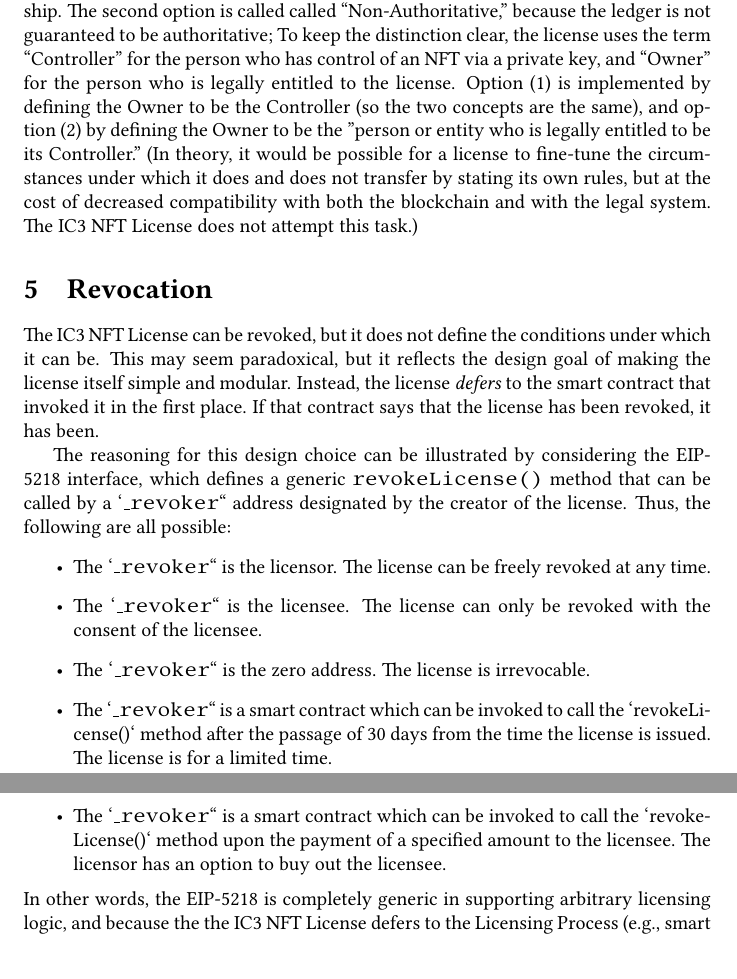
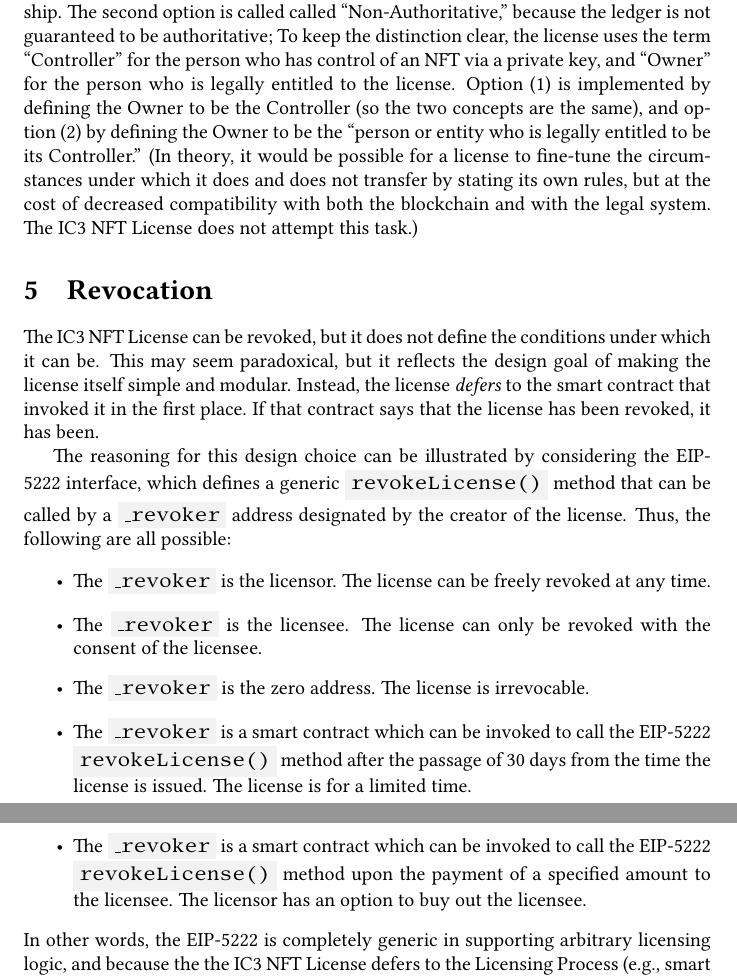
Before and after one commit to grimmelm/nft, a LaTeX document (license/ic3license.tex): two parts of pages 5 and 6 of 12, joined at a grey line, cut so that both start at the same text. Compiled offline with pdfLaTeX.

Commit message:
formatting eip method and parameters

```diff
--- a/license/ic3license.tex
+++ b/license/ic3license.tex
@@ -9,13 +9,17 @@
 
 \usepackage{xspace}
 
-\newcommand{\eiplicense}{EIP-5218\xspace}
+\newcommand{\eiplicense}{EIP-5222\xspace}
 \newcommand{\iccclicense}{IC3 NFT License\xspace}
 
 \usepackage{semantic-markup}
 
 \newcommand{\sect}[1]{\vspace{12pt}\noindent{\strong{#1}}}
 \newcommand{\subsect}[1]{\vspace{12pt}\noindent{\em{#1}}}
+
+\usepackage{xcolor}
+\definecolor{light-gray}{gray}{0.95}
+\renewcommand{\code}[1]{\colorbox{light-gray}{\texttt{#1}}}
 
 \begin{document}
 
@@ -84,19 +88,19 @@
 \item Many blockchain technologists believe that the first answer is obviously correct. The license follows whoever is the owner of the NFT according to the blockchain. The previous NFT owner's license terminates, and the new NFT owner receives a license. This approach makes the blockchain reliable, but it also makes it difficult for NFT owners to commercialize derivative works of their NFTs unless they take extreme security measures.
 \item Many lawyers believe that the second answer is obviously correct. The license stays with the true owner of the NFT according to property law. The previous NFT owner retains their copyright license, and the thief takes nothing. This approach protects NFT owners against theft, fraud, and duress, and makes the NFT copyright licensing more consistent with the rest of the legal system, but it makes the blockchain non-authoritative and can require additional investigation on the part of buyers and licensees.
 \end{itemize}
-This is an irreconcilable difference of views about how ledgers ought to operate, and a copyright license cannot resolve this deeper split of opinion within the NFT community. Instead, the \iccclicense provides both options, and the licensor can choose which one to use by choosing an appropriate variant of the license. The first option is called ``Authoritative,'' because it makes the ledger authoritative as to ownership. The second option is called called ``Non-Authoritative,'' because the ledger is not guaranteed to be authoritative; To keep the distinction clear, the license uses the term ``Controller'' for the person who has control of an NFT via a private key, and ``Owner'' for the person who is legally entitled to the license. Option (1) is implemented by defining the Owner to be the Controller (so the two concepts are the same), and option (2) by defining the Owner to be the "person or entity who is legally entitled to be its Controller." (In theory, it would be possible for a license to fine-tune the circumstances under which it does and does not transfer by stating its own rules, but at the cost of decreased compatibility with both the blockchain and with the legal system. The \iccclicense does not attempt this task.)
+This is an irreconcilable difference of views about how ledgers ought to operate, and a copyright license cannot resolve this deeper split of opinion within the NFT community. Instead, the \iccclicense provides both options, and the licensor can choose which one to use by choosing an appropriate variant of the license. The first option is called ``Authoritative,'' because it makes the ledger authoritative as to ownership. The second option is called called ``Non-Authoritative,'' because the ledger is not guaranteed to be authoritative; To keep the distinction clear, the license uses the term ``Controller'' for the person who has control of an NFT via a private key, and ``Owner'' for the person who is legally entitled to the license. Option (1) is implemented by defining the Owner to be the Controller (so the two concepts are the same), and option (2) by defining the Owner to be the ``person or entity who is legally entitled to be its Controller.'' (In theory, it would be possible for a license to fine-tune the circumstances under which it does and does not transfer by stating its own rules, but at the cost of decreased compatibility with both the blockchain and with the legal system. The \iccclicense does not attempt this task.)
 
 \section{Revocation}
 
 The \iccclicense can be revoked, but it does not define the conditions under which it can be. This may seem paradoxical, but it reflects the design goal of making the license itself simple and modular. Instead, the license \emph{defers} to the smart contract that invoked it in the first place. If that contract says that the license has been revoked, it has been.
 
-The reasoning for this design choice can be illustrated by considering the \eiplicense interface, which defines a generic \texttt{revokeLicense()} method that can be called by a `\texttt{\_revoker}`` address designated by the creator of the license. Thus, the following are all possible:
+The reasoning for this design choice can be illustrated by considering the \eiplicense interface, which defines a generic \code{revokeLicense()} method that can be called by a \code{\_revoker} address designated by the creator of the license. Thus, the following are all possible:
 \begin{itemize}
-\item The `\texttt{\_revoker}`` is the licensor. The license can be freely revoked at any time.
-\item The `\texttt{\_revoker}`` is the licensee. The license can only be revoked with the consent of the licensee.
-\item The `\texttt{\_revoker}`` is the zero address. The license is irrevocable.
-\item The `\texttt{\_revoker}`` is a smart contract which can be invoked to call the `revokeLicense()` method after the passage of 30 days from the time the license is issued. The license is for a limited time.
-\item The `\texttt{\_revoker}`` is a smart contract which can be invoked to call the `revokeLicense()` method upon the payment of a specified amount to the licensee. The licensor has an option to buy out the licensee.
+\item The \code{\_revoker} is the licensor. The license can be freely revoked at any time.
+\item The \code{\_revoker} is the licensee. The license can only be revoked with the consent of the licensee.
+\item The \code{\_revoker} is the zero address. The license is irrevocable.
+\item The \code{\_revoker} is a smart contract which can be invoked to call the \eiplicense \code{revokeLicense()} method after the passage of 30 days from the time the license is issued. The license is for a limited time.
+\item The \code{\_revoker} is a smart contract which can be invoked to call the \eiplicense \code{revokeLicense()} method upon the payment of a specified amount to the licensee. The licensor has an option to buy out the licensee.
 \end{itemize}
 In other words, the \eiplicense is completely generic in supporting arbitrary licensing logic, and because the the \iccclicense defers to the Licensing Process (e.g., smart contract), it is also completely generic. Once again, the license is designed to work with the \eiplicense interface, but it is drafted so that any technical process serving the same function can be used instead.
 
```
Also changed, not shown: license/ic3license.pdf, license/ic3license.tex (2 more changed lines).
